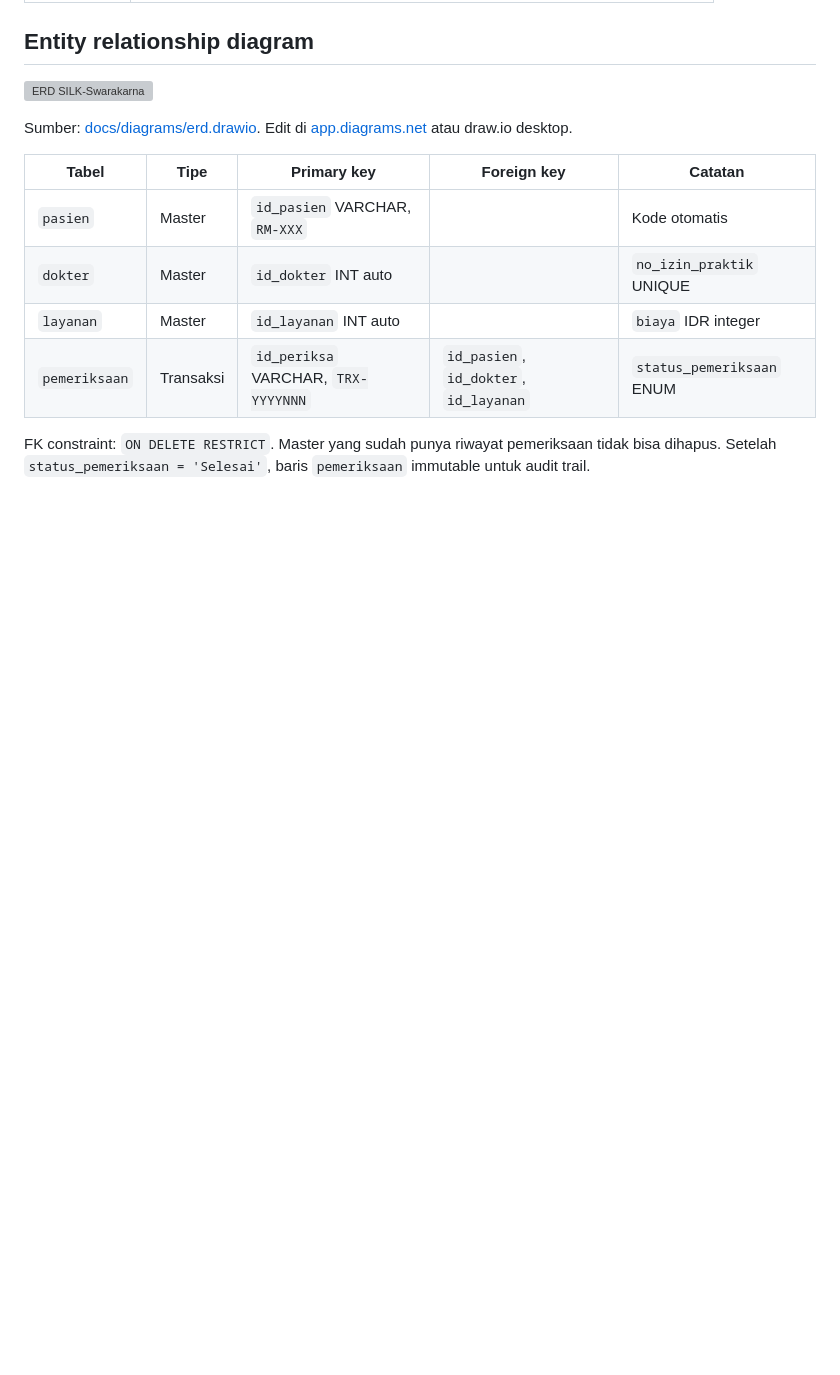
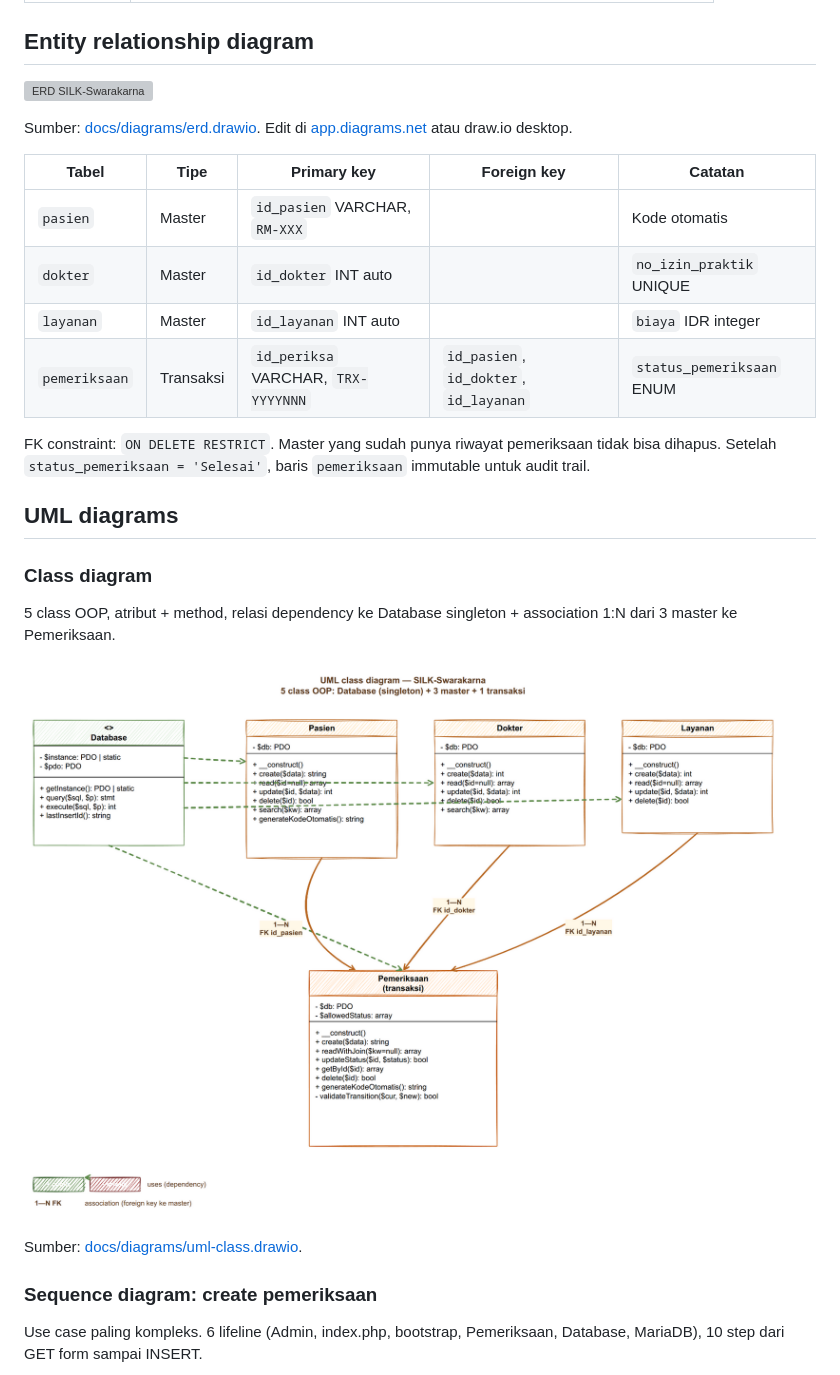
Before and after one commit to TudeOrangBiasa/silk-swarakarna-uas, a Markdown page: README.md, the part around one of its changes. Rendered like a GitHub page; pictures changed too: docs/diagrams/uml-class.png (added); blank space fills up the shorter version; grey boxes are pictures that could not be loaded.

```diff
--- a/README.md
+++ b/README.md
@@ -42,3 +43,18 @@ Sumber: [docs/diagrams/erd.drawio](docs/diagrams/erd.drawio). Edit di [app.diagr
 | `pemeriksaan` | Transaksi | `id_periksa` VARCHAR, `TRX-YYYYNNN` | `id_pasien`, `id_dokter`, `id_layanan` | `status_pemeriksaan` ENUM |
 
 FK constraint: `ON DELETE RESTRICT`. Master yang sudah punya riwayat pemeriksaan tidak bisa dihapus. Setelah `status_pemeriksaan = 'Selesai'`, baris `pemeriksaan` immutable untuk audit trail.
+
+## UML diagrams
+
+### Class diagram
+
+5 class OOP, atribut + method, relasi dependency ke Database singleton + association 1:N dari 3 master ke Pemeriksaan.
+
+![UML class diagram](docs/diagrams/uml-class.png)
+
+Sumber: [docs/diagrams/uml-class.drawio](docs/diagrams/uml-class.drawio).
+
+### Sequence diagram: create pemeriksaan
+
+Use case paling kompleks. 6 lifeline (Admin, index.php, bootstrap, Pemeriksaan, Database, MariaDB), 10 step dari GET form sampai INSERT.
+
```
Also changed, not shown: other parts of README.md (+19 -7 lines), docs/diagrams/uml-sequence.png (added), docs/diagrams/uml-usecase.png (added), 3 other files.
